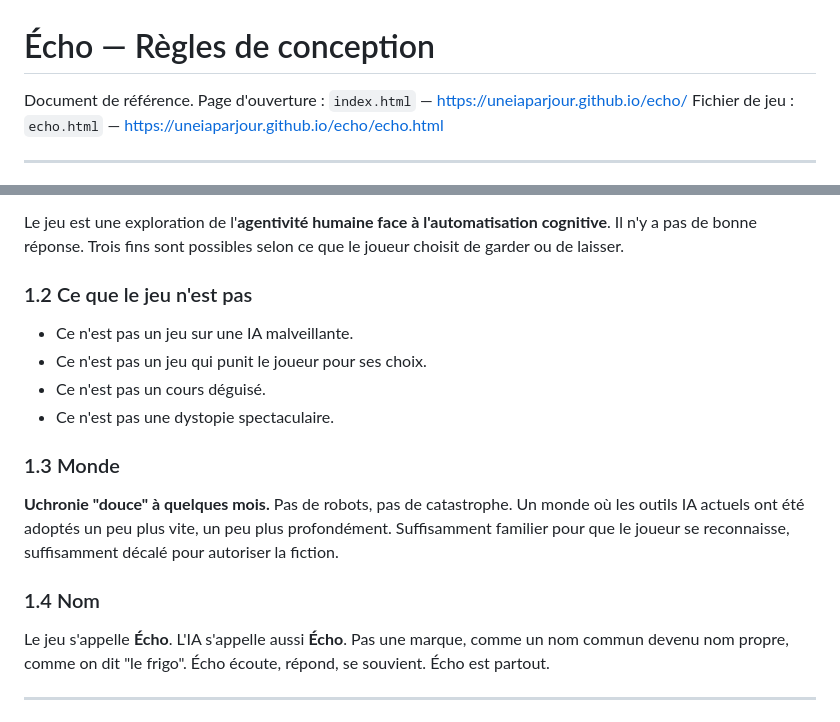
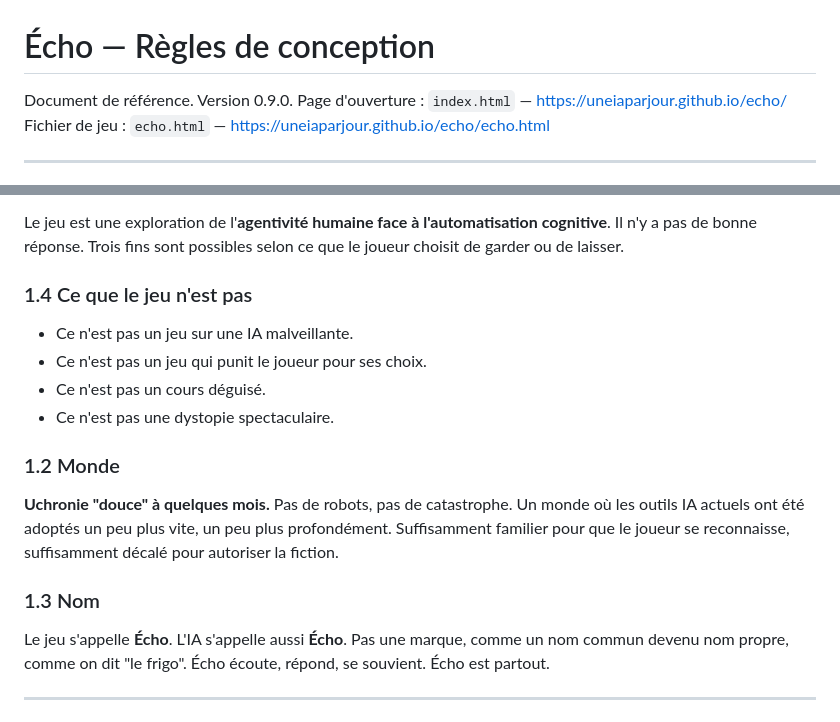
Before and after one commit to uneIAparjour/echo, a Markdown page: echo-regles.md, 2 parts joined by grey strips. GitHub-like rendering.

```diff
--- a/echo-regles.md
+++ b/echo-regles.md
@@ -1,5 +1,5 @@
 # Écho — Règles de conception
-Document de référence.
+Document de référence. Version 0.9.0.
 Page d'ouverture : `index.html` — https://uneiaparjour.github.io/echo/
 Fichier de jeu : `echo.html` — https://uneiaparjour.github.io/echo/echo.html
 
@@ -12,16 +12,16 @@ Le joueur est un humain qui interagit avec un assistant IA nommé **Écho**. Au
 
 Le jeu est une exploration de l'**agentivité humaine face à l'automatisation cognitive**. Il n'y a pas de bonne réponse. Trois fins sont possibles selon ce que le joueur choisit de garder ou de laisser.
 
-### 1.2 Ce que le jeu n'est pas
+### 1.4 Ce que le jeu n'est pas
 - Ce n'est pas un jeu sur une IA malveillante.
 - Ce n'est pas un jeu qui punit le joueur pour ses choix.
 - Ce n'est pas un cours déguisé.
 - Ce n'est pas une dystopie spectaculaire.
 
-### 1.3 Monde
+### 1.2 Monde
 **Uchronie "douce" à quelques mois.** Pas de robots, pas de catastrophe. Un monde où les outils IA actuels ont été adoptés un peu plus vite, un peu plus profondément. Suffisamment familier pour que le joueur se reconnaisse, suffisamment décalé pour autoriser la fiction.
 
-### 1.4 Nom
+### 1.3 Nom
 Le jeu s'appelle **Écho**. L'IA s'appelle aussi **Écho**. Pas une marque, comme un nom commun devenu nom propre, comme on dit "le frigo". Écho écoute, répond, se souvient. Écho est partout.
 
 ---
```
